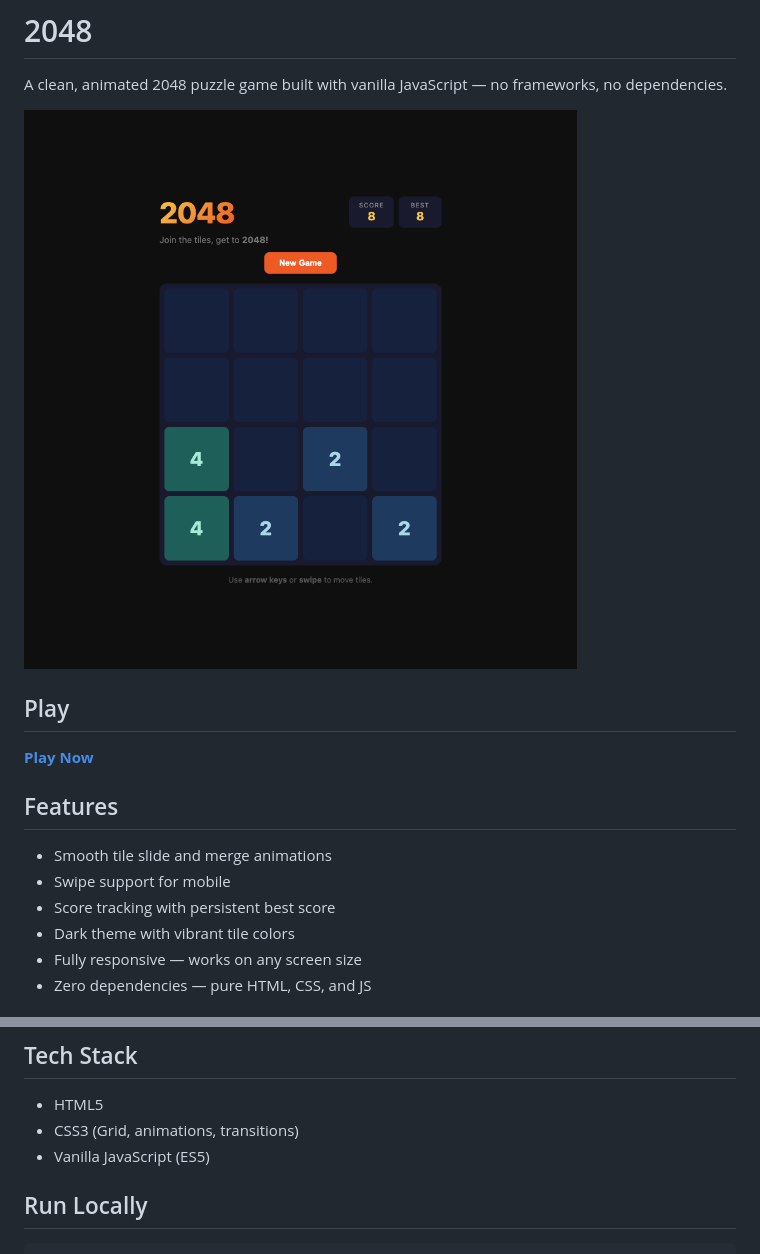
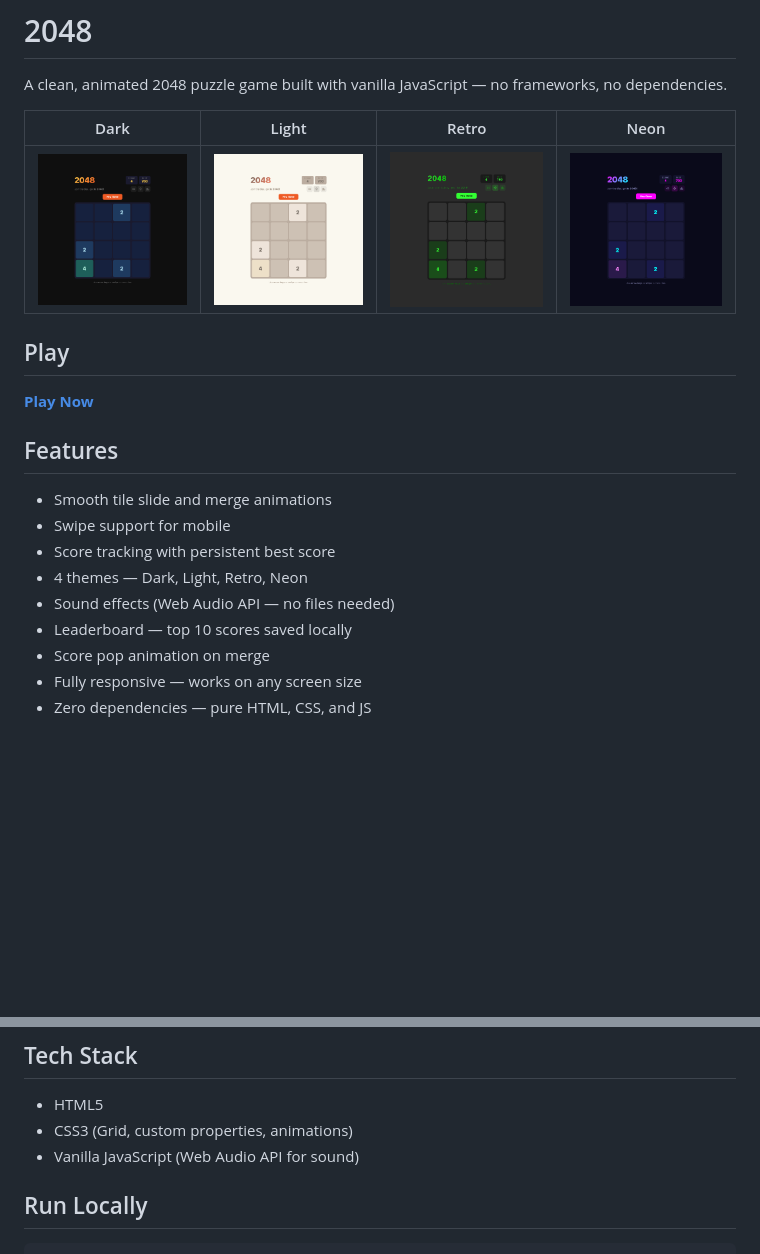
Before and after one commit to ezechias1/2048-game, a Markdown page: README.md, 2 parts joined by grey strips. GitHub-like rendering; pictures changed too: screenshot-dark.png (added), screenshot-light.png (added), screenshot-neon.png (added); blank space fills up the shorter version.

```diff
--- a/README.md
+++ b/README.md
@@ -2,7 +2,9 @@
 
 A clean, animated 2048 puzzle game built with vanilla JavaScript — no frameworks, no dependencies.
 
-![2048 Gameplay](screenshot-gameplay.png)
+| Dark | Light | Retro | Neon |
+|------|-------|-------|------|
+| ![Dark](screenshot-dark.png) | ![Light](screenshot-light.png) | ![Retro](screenshot-retro.png) | ![Neon](screenshot-neon.png) |
 
 ## Play
 
@@ -13,7 +15,10 @@ A clean, animated 2048 puzzle game built with vanilla JavaScript — no framewor
 - Smooth tile slide and merge animations
 - Swipe support for mobile
 - Score tracking with persistent best score
-- Dark theme with vibrant tile colors
+- 4 themes — Dark, Light, Retro, Neon
+- Sound effects (Web Audio API — no files needed)
+- Leaderboard — top 10 scores saved locally
+- Score pop animation on merge
 - Fully responsive — works on any screen size
 - Zero dependencies — pure HTML, CSS, and JS
 
@@ -27,8 +32,8 @@ A clean, animated 2048 puzzle game built with vanilla JavaScript — no framewor
 ## Tech Stack
 
 - HTML5
-- CSS3 (Grid, animations, transitions)
-- Vanilla JavaScript (ES5)
+- CSS3 (Grid, custom properties, animations)
+- Vanilla JavaScript (Web Audio API for sound)
 
 ## Run Locally
 
```
Also changed, not shown: screenshot.png (added), 4 other files.
